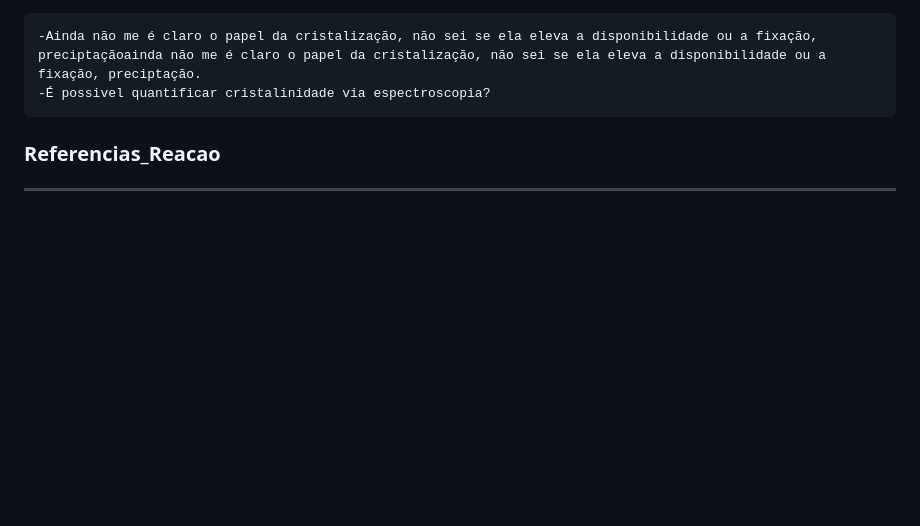
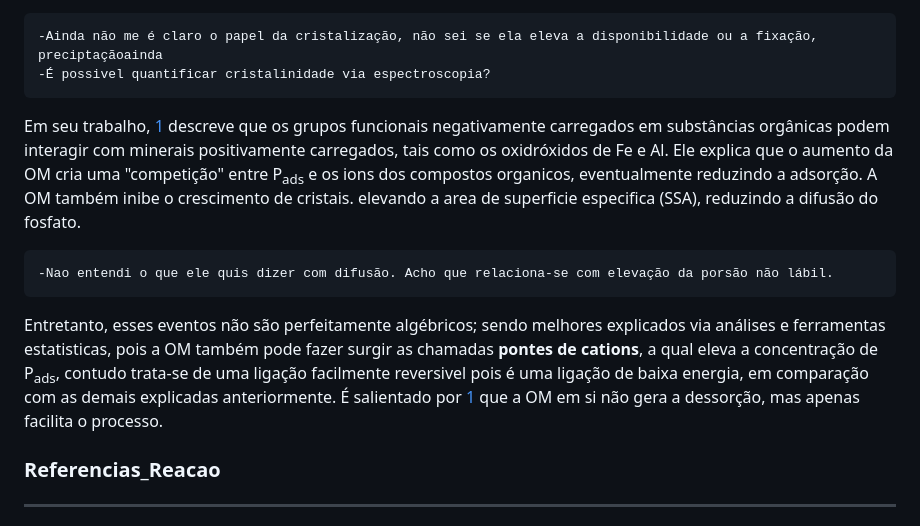
Before and after one commit to JaoIndio/TopicosDissertacao, a Markdown page: README.md, the part around the change. Drawn GitHub-style; blank space fills up the shorter version.

Commit message:
DinamicaDoPhos

```diff
--- a/README.md
+++ b/README.md
@@ -86,8 +86,15 @@
   dos estudos que investigam técnicas de quantificar o P<sub>disp</sub> via espectroscopia se preocupam tanto em quantificar o P<sub>ads</sub> em suas abordagens de regressão e interpretação de espectro, uma vez que trata-se um tipo de composto cuja ligação é monodentada. [1] e várias outras fontes salietam que o P<sub>ads</sub> mantém uma relação de equilíbrio com o P<sub>disp</sub>, ou seja a porção lábil passa por processos de dessorção a medida que as porção soluvel é reduzida (seja por perda, ou por absorção radicular).
   [1], [3] e [4] são alguns dos muitos trabalhos, os quais afirmam que aumentar o PH (ir de ácidos para básico) e aumentar a OM irão elevar o P<sub>disp</sub>, reduzindo o P<sub>ads</sub>. [3] verificou que culturas que sofreram incremento de PH, reduziram a adsorção de P com oxidróxidos de Al, porém não com os de Fe. Ele também identificou que adsorção com Al ocorreu com as formas menos **cristalinas**.
 
-    -Ainda não me é claro o papel da cristalização, não sei se ela eleva a disponibilidade ou a fixação, preciptaçãoainda não me é claro o papel da cristalização, não sei se ela eleva a disponibilidade ou a fixação, preciptação.
+    -Ainda não me é claro o papel da cristalização, não sei se ela eleva a disponibilidade ou a fixação, preciptaçãoainda
     -É possivel quantificar cristalinidade via espectroscopia?
+
+  Em seu trabalho, [1] descreve que os grupos funcionais negativamente carregados em substâncias orgânicas podem interagir com minerais positivamente carregados, tais como os oxidróxidos de Fe e Al. Ele explica que o aumento da OM cria uma "competição" entre P<sub>ads</sub> e os ions dos compostos organicos, eventualmente reduzindo a adsorção. A OM também inibe o crescimento de cristais. elevando a area de superficie especifica (SSA), reduzindo a difusão do fosfato.
+
+    -Nao entendi o que ele quis dizer com difusão. Acho que relaciona-se com elevação da porsão não lábil.
+
+  Entretanto, esses eventos não são perfeitamente algébricos; sendo melhores explicados via análises e ferramentas estatisticas, pois a OM também  pode fazer surgir as chamadas **pontes de cations**, a qual eleva a concentração de P<sub>ads</sub>, contudo trata-se de uma ligação facilmente reversivel pois é uma ligação de baixa energia, em comparação com as demais explicadas anteriormente. É salientado por [1] que a OM em si não gera a dessorção, mas apenas facilita o processo.
+
 
 ### Referencias_Reacao
 ------------------
```
